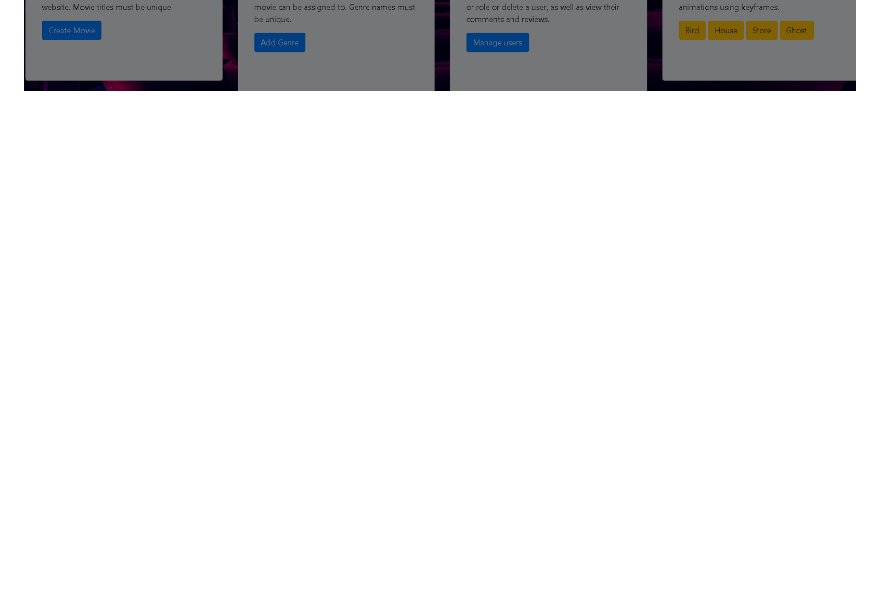
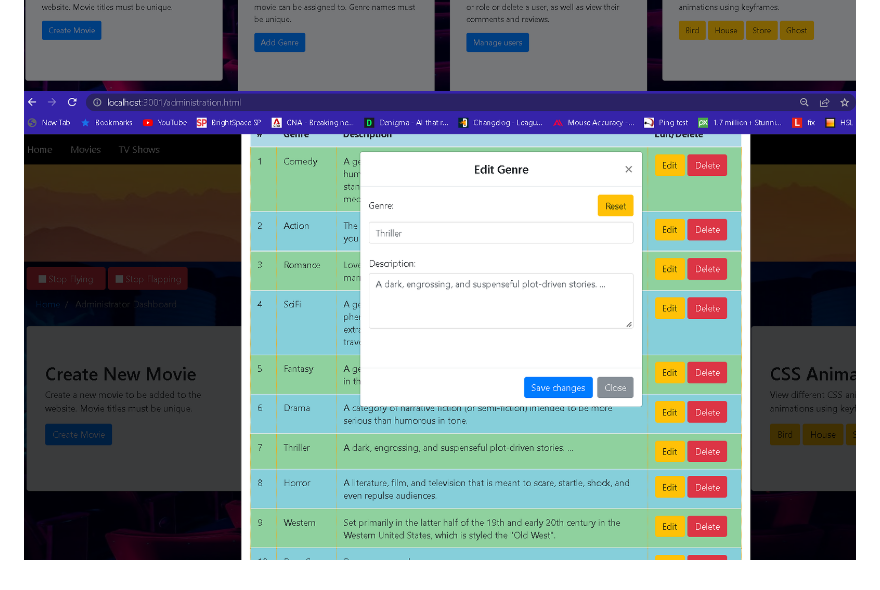
Before and after one commit to testtesttesttest45/SP-Movies-Revamp, a Markdown page: readme.md, the part around the change. Rendered like a GitHub page; pictures changed too: completion_screenshots/EditGenre.png (added); blank space fills up the shorter version.

```diff
--- a/readme.md
+++ b/readme.md
@@ -18,3 +18,4 @@
 ![Completions](completion_screenshots/CreateMovie.png)
 ![Completions](completion_screenshots/AdministratorDashboard.png)
 ![Completions](completion_screenshots/AddGenre.png)
+![Completions](completion_screenshots/EditGenre.png)
```
Also changed, not shown: 6 other files.
